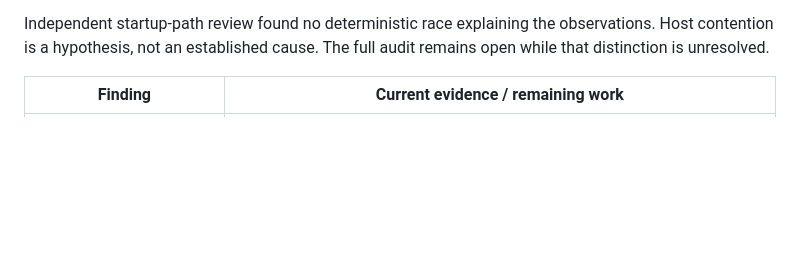
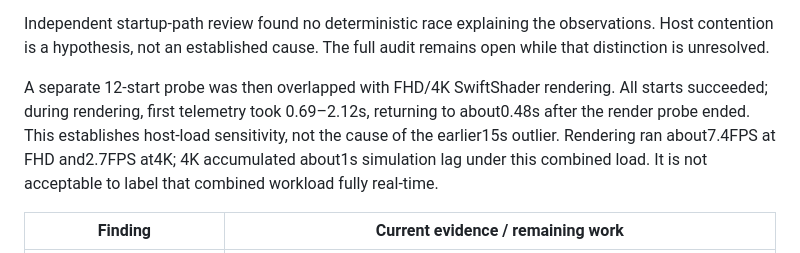
Before and after one commit to tokutori/simulator-prototype-1, a Markdown page: docs/full-review-followup.md, the part around the change. Drawn GitHub-style; blank space fills up the shorter version.

Commit message:
Record rendering-load isolation results without closing startup investigation

```diff
--- a/docs/full-review-followup.md
+++ b/docs/full-review-followup.md
@@ -26,6 +26,13 @@ No timeout threshold or production control behavior was relaxed.
 Independent startup-path review found no deterministic race explaining the
 observations. Host contention is a hypothesis, not an established cause.
 The full audit remains open while that distinction is unresolved.
+
+A separate 12-start probe was then overlapped with FHD/4K SwiftShader rendering.
+All starts succeeded; during rendering, first telemetry took 0.69–2.12s,
+returning to about0.48s after the render probe ended. This establishes host-load
+sensitivity, not the cause of the earlier15s outlier. Rendering ran about7.4FPS
+at FHD and2.7FPS at4K; 4K accumulated about1s simulation lag under this combined
+load. It is not acceptable to label that combined workload fully real-time.
 
 | Finding | Current evidence / remaining work |
 | --- | --- |
```
